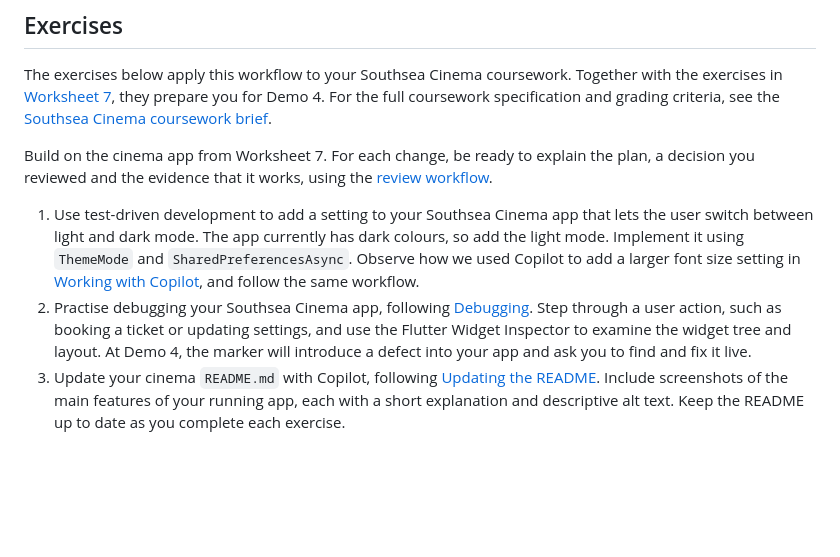
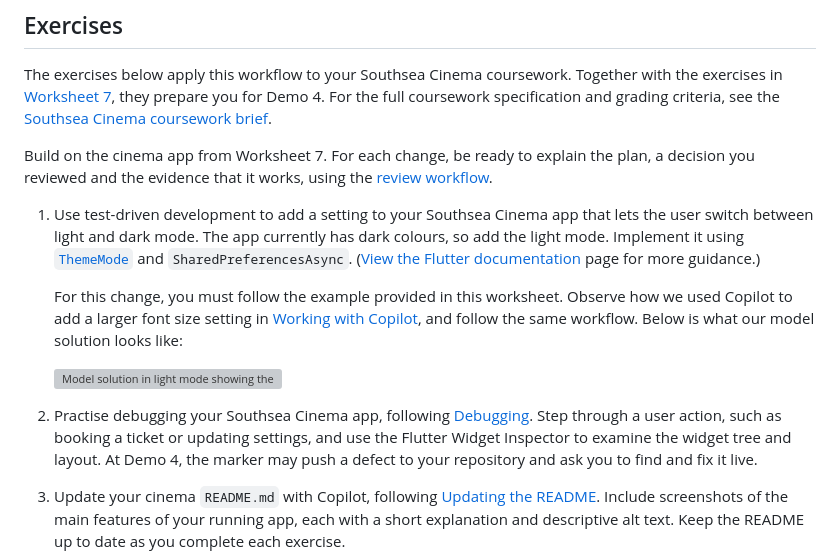
Before and after one commit to manighahrmani/sandwich_shop, a Markdown page: worksheet-8.md, the part around the change. Rendered like a GitHub page; blank space fills up the shorter version; grey boxes are pictures that could not be loaded.

```diff
--- a/worksheet-8.md
+++ b/worksheet-8.md
@@ -519,9 +519,13 @@ The exercises below apply this workflow to your Southsea Cinema coursework. Toge
 
 Build on the cinema app from Worksheet 7. For each change, be ready to explain the plan, a decision you reviewed and the evidence that it works, using the [review workflow](#review-the-result).
 
-1. Use test-driven development to add a setting to your Southsea Cinema app that lets the user switch between light and dark mode. The app currently has dark colours, so add the light mode. Implement it using `ThemeMode` and `SharedPreferencesAsync`.
-    Observe how we used Copilot to add a larger font size setting in [Working with Copilot](#working-with-copilot), and follow the same workflow.
-2. Practise debugging your Southsea Cinema app, following [Debugging](#debugging). Step through a user action, such as booking a ticket or updating settings, and use the Flutter Widget Inspector to examine the widget tree and layout. At Demo 4, the marker will introduce a defect into your app and ask you to find and fix it live.
+1. Use test-driven development to add a setting to your Southsea Cinema app that lets the user switch between light and dark mode. The app currently has dark colours, so add the light mode. Implement it using [`ThemeMode`](https://api.flutter.dev/flutter/material/MaterialApp/themeMode.html) and `SharedPreferencesAsync`. ([View the Flutter documentation](https://docs.flutter.dev/cookbook/design/themes#apply-a-theme) page for more guidance.)
+
+    For this change, you must follow the example provided in this worksheet. Observe how we used Copilot to add a larger font size setting in [Working with Copilot](#working-with-copilot), and follow the same workflow. Below is what our model solution looks like:
+
+    ![Model solution in light mode showing the theme setting applied](images/8/model_solution_theme_mode_light.png)
+
+2. Practise debugging your Southsea Cinema app, following [Debugging](#debugging). Step through a user action, such as booking a ticket or updating settings, and use the Flutter Widget Inspector to examine the widget tree and layout. At Demo 4, the marker may push a defect to your repository and ask you to find and fix it live.
 3. Update your cinema `README.md` with Copilot, following [Updating the README](#updating-the-readme). Include screenshots of the main features of your running app, each with a short explanation and descriptive alt text. Keep the README up to date as you complete each exercise.
 4. (Advanced) Give bookings related item rows in your SQLite database, modelled on [Order items table](#order-items-table). Create a `booking_items` table linked to `bookings` through a foreign key, migrate existing bookings and make sure no partial booking is saved if an item insert fails.
 5. (Advanced) Measure and raise the test coverage of your cinema app, following [Test coverage](#test-coverage). Record your starting and final percentages, and make sure you can trust the final one. At Demo 4, you can be asked to show the Flutter Coverage tree, explain a test of your choice and show a test failing after the marker changes a line in `lib`.
```
